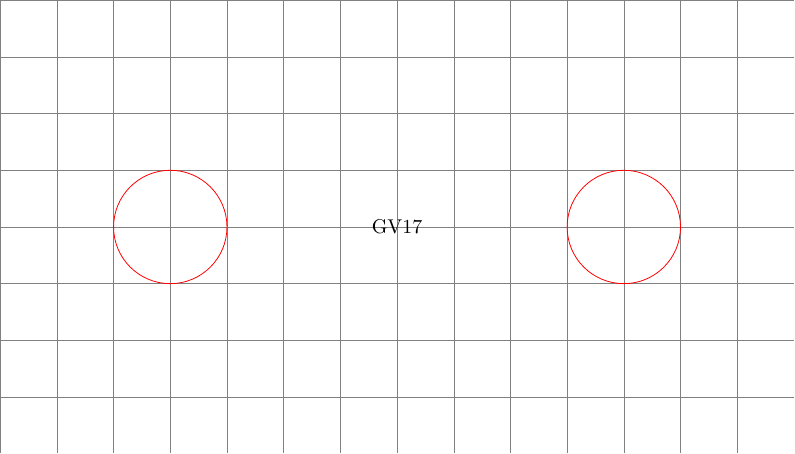
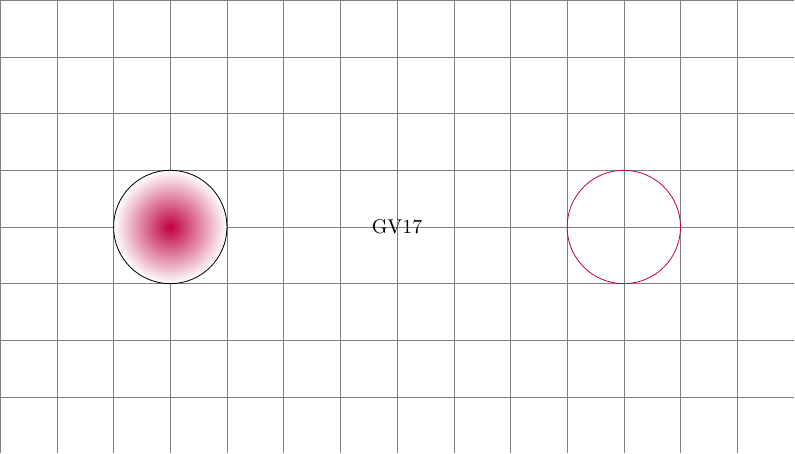
Before and after one commit to fabiozottele/shiatsu, a LaTeX figure (images/LTD.tex): the whole page. Compiled offline with pdfLaTeX.

Commit message:
some experiments

```diff
--- a/images/LTD.tex
+++ b/images/LTD.tex
@@ -8,7 +8,7 @@
         \coordinate [right = 4 of GV17] (right_nipple);
         \draw[step=1,gray,very thin] (-7,-4) grid (7,4);
         \node at (GV17) {GV17};
-        \draw [color=red] (left_nipple) circle (1);
-        \draw [color=red] (right_nipple) circle (1);
+        \filldraw[even odd rule,inner color = purple,outer color = white] (left_nipple) circle (1);
+        \draw [color=purple] (right_nipple) circle (1);
     \end{tikzpicture}
 \end{document}
```
Also changed, not shown: images/LTD.pdf.
